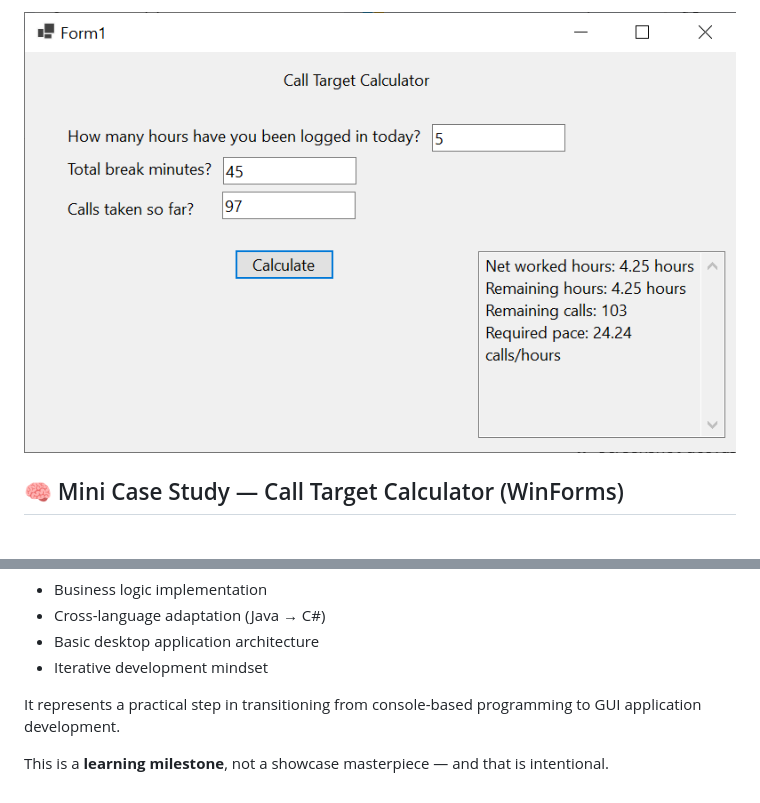
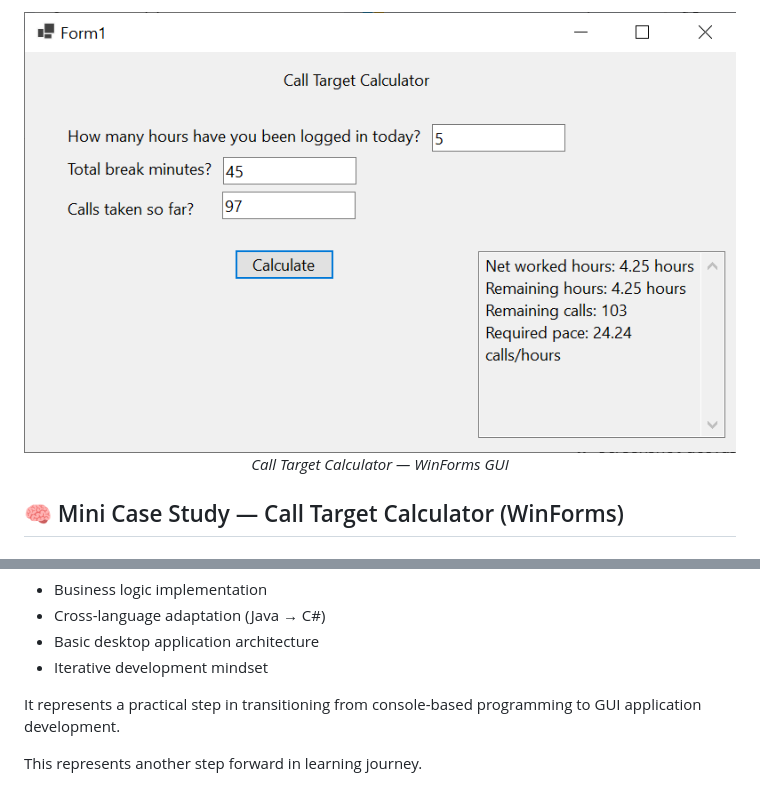
Before and after one commit to atakankeskin99/CallTargetCalculatorGUI, a Markdown page: README.md, 2 parts joined by grey strips. Drawn GitHub-style.

Commit message:
Revise application screenshot and text in README
Updated application screenshot section and modified text for clarity.

```diff
--- a/README.md
+++ b/README.md
@@ -54,5 +54,12 @@ This project is part of my learning journey in:
 
-![Application Screenshot](images/screenshot.png)
+<p align="center">
+  <img src="images/screenshot.png" alt="Call Target Calculator GUI Screenshot" width="800" />
+  <br/>
+  <em>Call Target Calculator — WinForms GUI</em>
+</p>
+
+
+
 
 
   ## 🧠 Mini Case Study — Call Target Calculator (WinForms)
@@ -160,4 +167,4 @@ Although simple, this project demonstrates:
 
 It represents a practical step in transitioning from console-based programming to GUI application development.
 
-This is a **learning milestone**, not a showcase masterpiece — and that is intentional.
+This represents another step forward in learning journey.
```
Also changed, not shown: other parts of README.md (+1 -1 lines).
